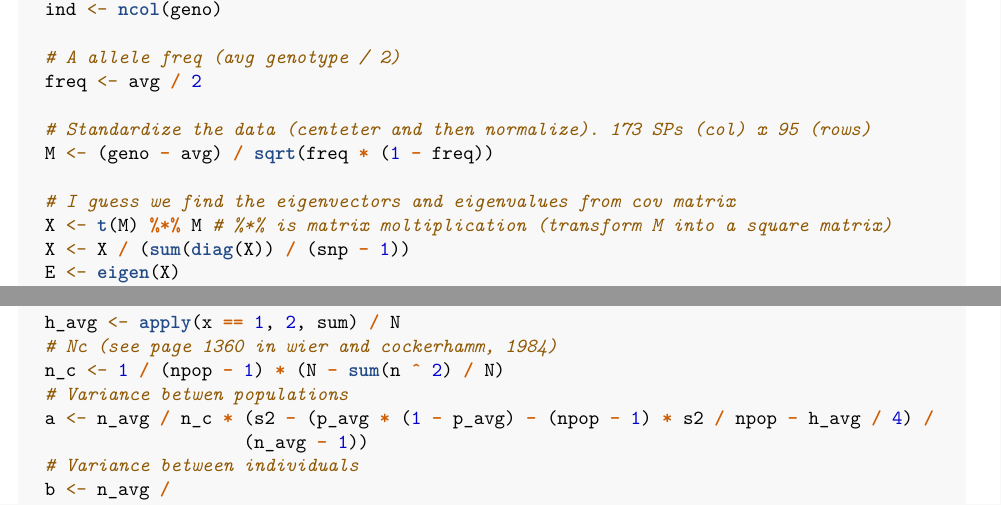
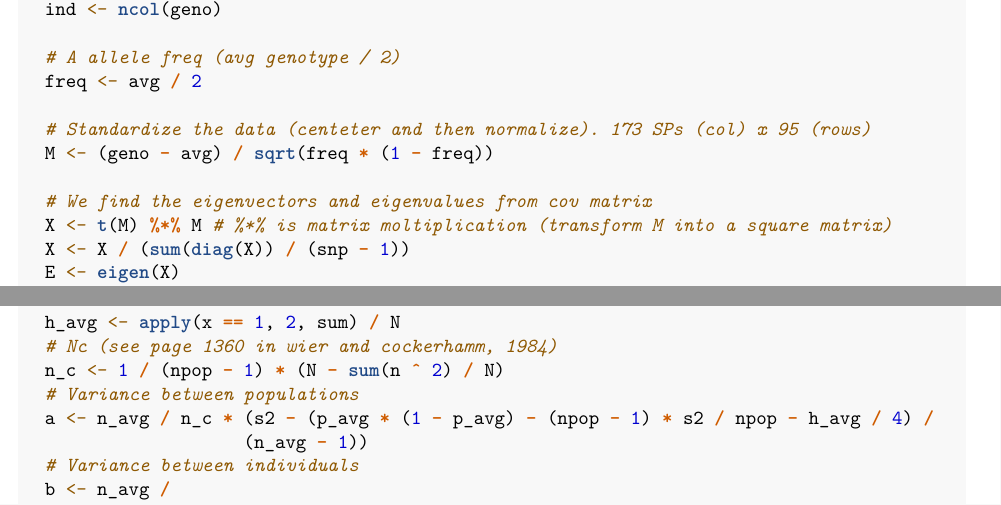
Before and after one commit to St3451/Population_Genetics, an R Markdown document (code_RMD.Rmd): two parts of pages 2 and 8 of 30, joined at a grey line, cut so that both start at the same text. Rendered offline with R 4.5, knitr and Pandoc, then LaTeX, with nearby package versions.

```diff
--- a/code_RMD.Rmd
+++ b/code_RMD.Rmd
@@ -93,7 +93,7 @@
   # Standardize the data (centeter and then normalize). 173 SPs (col) x 95 (rows)
   M <- (geno - avg) / sqrt(freq * (1 - freq))
 
-  # I guess we find the eigenvectors and eigenvalues from cov matrix
+  # We find the eigenvectors and eigenvalues from cov matrix
   X <- t(M) %*% M # %*% is matrix moltiplication (transform M into a square matrix)
   X <- X / (sum(diag(X)) / (snp - 1))
   E <- eigen(X)
@@ -442,7 +442,7 @@
   h_avg <- apply(x == 1, 2, sum) / N
   # Nc (see page 1360 in wier and cockerhamm, 1984)
   n_c <- 1 / (npop - 1) * (N - sum(n ^ 2) / N)
-  # Variance betwen populations
+  # Variance between populations
   a <- n_avg / n_c * (s2 - (p_avg * (1 - p_avg) - (npop - 1) * s2 / npop - h_avg / 4) /
                      (n_avg - 1))
   # Variance between individuals
```
Also changed, not shown: .r.txt (added), 1 other file.
